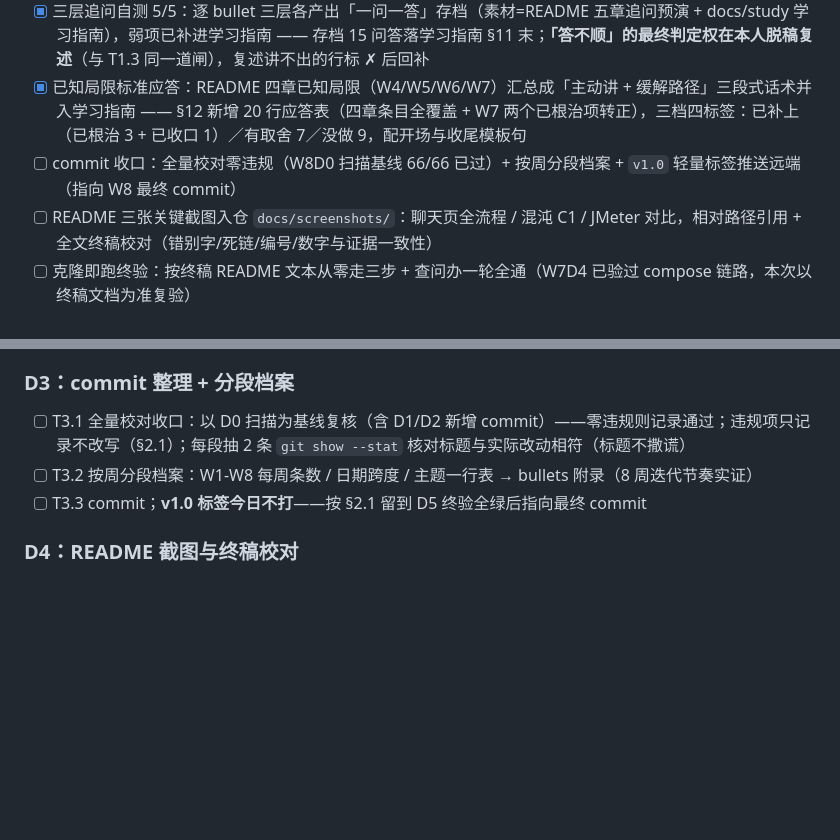
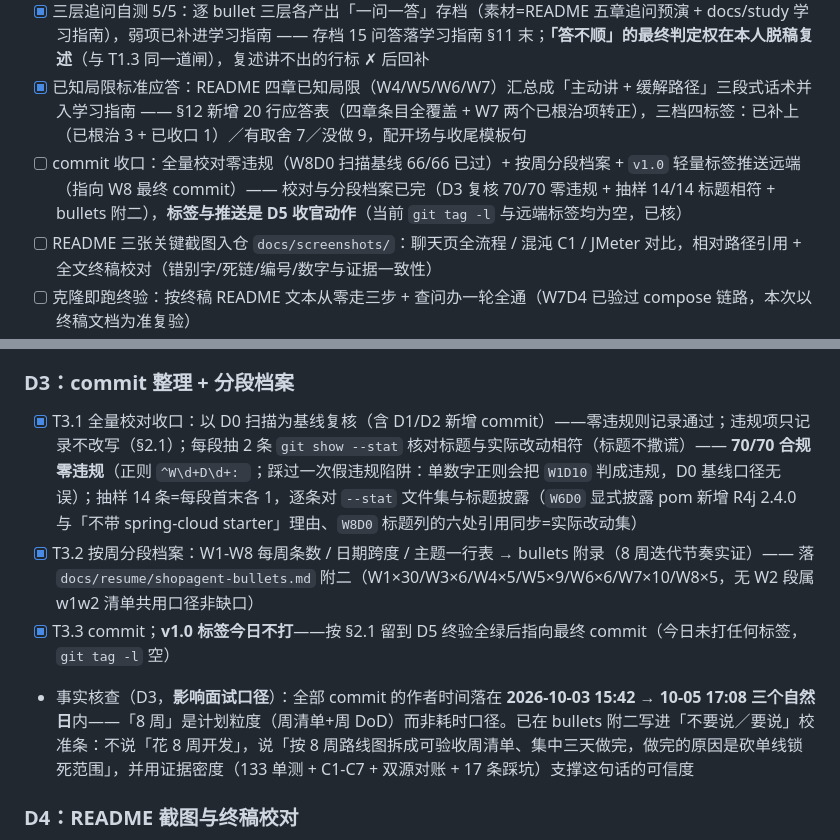
Before and after one commit to zh-hanlabs/Alpha_Shop, a Markdown page: shopagent-w8-tasks.md, 2 parts joined by grey strips. Rendered like a GitHub page; blank space fills up the shorter version.

```diff
--- a/shopagent-w8-tasks.md
+++ b/shopagent-w8-tasks.md
@@ -18,7 +18,7 @@
 - [ ] `docs/resume/shopagent-bullets.md` 定稿：5 条 bullet 对照 §0 映射表全覆盖（ReAct+RAG / 幂等+锁 / 限流熔断降级 / 会话记忆分布式化 / 多级缓存+压测），每条数字可溯源到 docs/ 证据路径 —— 文档已交付 `07afc8e`（5/5 覆盖 + 出处表 18 行带锚点），剩本人脱稿复述终审（T1.3）后勾选
 - [x] 三层追问自测 5/5：逐 bullet 三层各产出「一问一答」存档（素材=README 五章追问预演 + docs/study 学习指南），弱项已补进学习指南 —— 存档 15 问答落学习指南 §11 末；**「答不顺」的最终判定权在本人脱稿复述**（与 T1.3 同一道闸），复述讲不出的行标 ✗ 后回补
 - [x] 已知局限标准应答：README 四章已知局限（W4/W5/W6/W7）汇总成「主动讲 + 缓解路径」三段式话术并入学习指南 —— §12 新增 20 行应答表（四章条目全覆盖 + W7 两个已根治项转正），三档四标签：已补上（已根治 3 + 已收口 1）／有取舍 7／没做 9，配开场与收尾模板句
-- [ ] commit 收口：全量校对零违规（W8D0 扫描基线 66/66 已过）+ 按周分段档案 + `v1.0` 轻量标签推送远端（指向 W8 最终 commit）
+- [ ] commit 收口：全量校对零违规（W8D0 扫描基线 66/66 已过）+ 按周分段档案 + `v1.0` 轻量标签推送远端（指向 W8 最终 commit）—— 校对与分段档案已完（D3 复核 70/70 零违规 + 抽样 14/14 标题相符 + bullets 附二），**标签与推送是 D5 收官动作**（当前 `git tag -l` 与远端标签均为空，已核）
 - [ ] README 三张关键截图入仓 `docs/screenshots/`：聊天页全流程 / 混沌 C1 / JMeter 对比，相对路径引用 + 全文终稿校对（错别字/死链/编号/数字与证据一致性）
 - [ ] 克隆即跑终验：按终稿 README 文本从零走三步 + 查问办一轮全通（W7D4 已验过 compose 链路，本次以终稿文档为准复验）
 - [ ] 主计划 §12 六项项目 DoD 逐项核销 + §3 W8 状态 ✅ —— 八周收官
@@ -99,9 +99,10 @@
 
 ### D3：commit 整理 + 分段档案
 
-- [ ] T3.1 全量校对收口：以 D0 扫描为基线复核（含 D1/D2 新增 commit）——零违规则记录通过；违规项只记录不改写（§2.1）；每段抽 2 条 `git show --stat` 核对标题与实际改动相符（标题不撒谎）
-- [ ] T3.2 按周分段档案：W1-W8 每周条数 / 日期跨度 / 主题一行表 → bullets 附录（8 周迭代节奏实证）
-- [ ] T3.3 commit；**v1.0 标签今日不打**——按 §2.1 留到 D5 终验全绿后指向最终 commit
+- [x] T3.1 全量校对收口：以 D0 扫描为基线复核（含 D1/D2 新增 commit）——零违规则记录通过；违规项只记录不改写（§2.1）；每段抽 2 条 `git show --stat` 核对标题与实际改动相符（标题不撒谎）—— **70/70 合规零违规**（正则 `^W\d+D\d+: `；踩过一次假违规陷阱：单数字正则会把 `W1D10` 判成违规，D0 基线口径无误）；抽样 14 条=每段首末各 1，逐条对 `--stat` 文件集与标题披露（`W6D0` 显式披露 pom 新增 R4j 2.4.0 与「不带 spring-cloud starter」理由、`W8D0` 标题列的六处引用同步=实际改动集）
+- [x] T3.2 按周分段档案：W1-W8 每周条数 / 日期跨度 / 主题一行表 → bullets 附录（8 周迭代节奏实证）—— 落 `docs/resume/shopagent-bullets.md` 附二（W1×30/W3×6/W4×5/W5×9/W6×6/W7×10/W8×5，无 W2 段属 w1w2 清单共用口径非缺口）
+- [x] T3.3 commit；**v1.0 标签今日不打**——按 §2.1 留到 D5 终验全绿后指向最终 commit（今日未打任何标签，`git tag -l` 空）
+- 事实核查（D3，**影响面试口径**）：全部 commit 的作者时间落在 **2026-10-03 15:42 → 10-05 17:08 三个自然日**内——「8 周」是计划粒度（周清单+周 DoD）而非耗时口径。已在 bullets 附二写进「不要说／要说」校准条：不说「花 8 周开发」，说「按 8 周路线图拆成可验收周清单、集中三天做完，做完的原因是砍单线锁死范围」，并用证据密度（133 单测 + C1-C7 + 双源对账 + 17 条踩坑）支撑这句话的可信度
 
 ### D4：README 截图与终稿校对
 
```
Also changed, not shown: docs/resume/shopagent-bullets.md (+29 -1 lines).
